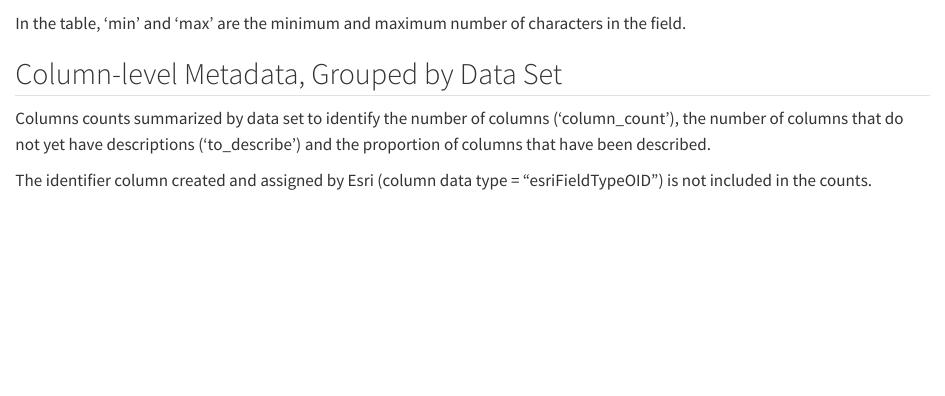
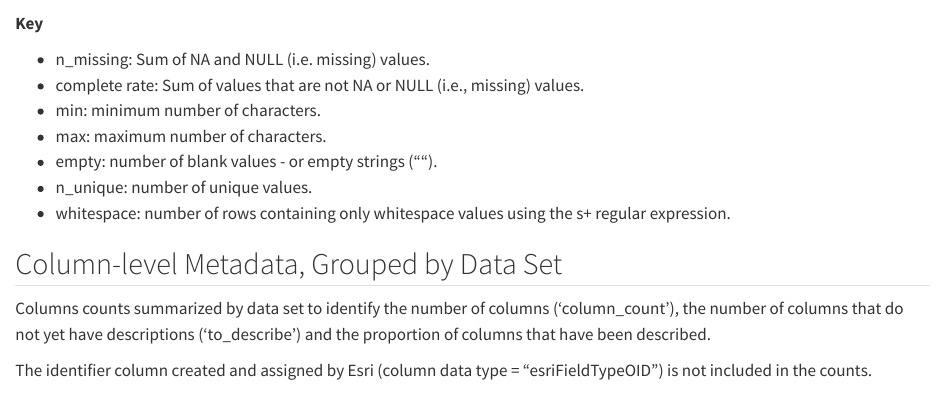
Before and after one commit to lsheble/metadata_inventory, a Quarto document (posts/column-metadata/index.qmd): the page in a window 1100 px wide, from 600 px down. Rendered offline with R 4.5, knitr and Pandoc in place of Quarto, with nearby package versions; folded parts are opened; some code elsewhere in the file could not run offline.

````diff
--- a/posts/_metadata.yml
+++ b/posts/_metadata.yml
@@ -2,7 +2,7 @@
 
 # freeze computational output
 # (see https://quarto.org/docs/projects/code-execution.html#freeze)
-freeze: true
+# freeze: true
 
 # Enable banner style title blocks
 title-block-banner: true
--- a/posts/column-metadata/index.qmd
+++ b/posts/column-metadata/index.qmd
@@ -83,7 +83,16 @@
 
 
 ```
-In the table, 'min' and 'max' are the minimum and maximum number of characters in the field.
+
+**Key**
+
+- n_missing: Sum of NA and NULL (i.e. missing) values.
+- complete rate: Sum of values that are not NA or NULL (i.e., missing) values.
+- min: minimum number of characters.
+- max: maximum number of characters.
+- empty: number of blank values - or empty strings ("").
+- n_unique: number of unique values.
+- whitespace: number of rows containing only whitespace values using the s+ regular expression.
 
 
 ## Column-level Metadata, Grouped by Data Set
````
Also changed, not shown: docs/search.json, posts/column-metadata/index.qmd (2 more changed lines), 5 other files.
